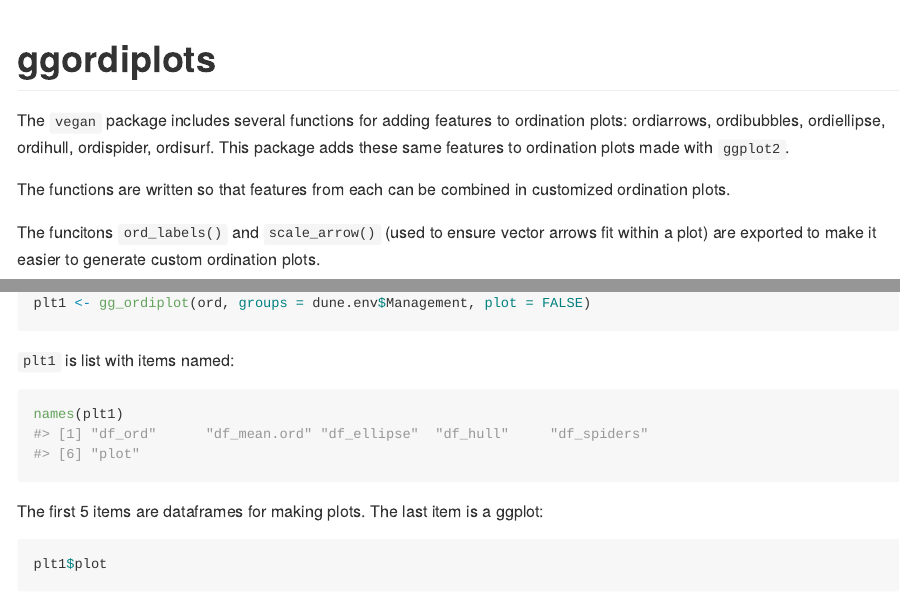
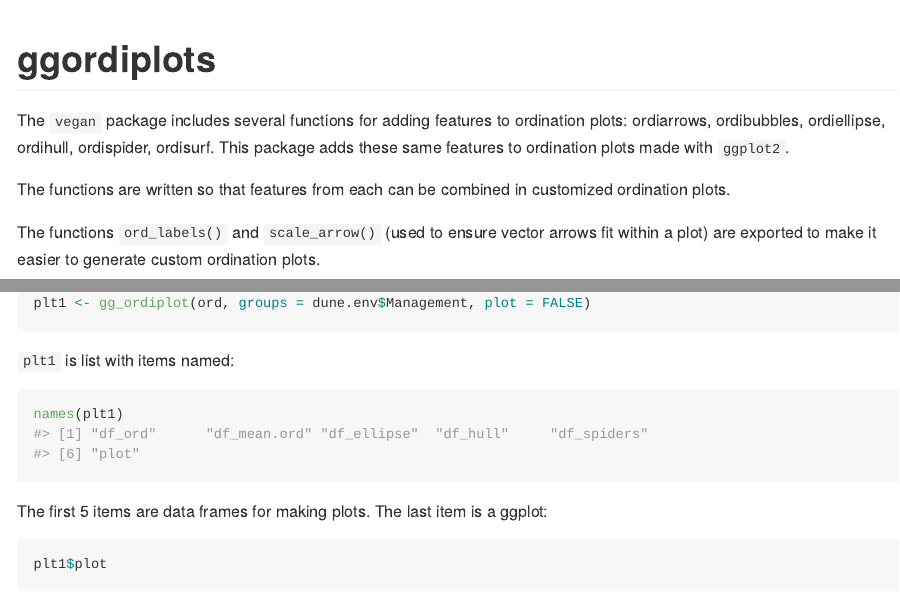
Before and after one commit to jfq3/ggordiplots, an R Markdown document (README.Rmd): the page in a window 1100 px wide, from its top, and a second part further down, joined at a grey line. The pictures show the output file README.md that the author committed with the source, drawn offline in the style of GitHub; badge pictures from the web are left out.

Commit message:
Spelling and minor edits to README.rmd

````diff
--- a/README.Rmd
+++ b/README.Rmd
@@ -25,7 +25,7 @@
 
 The functions are written so that features from each can be combined in customized ordination plots.
 
-The funcitons `ord_labels()` and `scale_arrow()` (used to ensure vector arrows fit within a plot) are exported to make it easier to generate custom ordination plots.
+The functions `ord_labels()` and `scale_arrow()` (used to ensure vector arrows fit within a plot) are exported to make it easier to generate custom ordination plots.
 
 ## Installation
 
@@ -57,7 +57,7 @@
 ```{r}
 names(plt1)
 ```
-The first 5 items are dataframes for making plots. The last item is a ggplot:
+The first 5 items are data frames for making plots. The last item is a ggplot:
 ```{r}
 plt1$plot
 ```
````
Also changed, not shown: README.md, README.Rmd (2 more changed lines).
